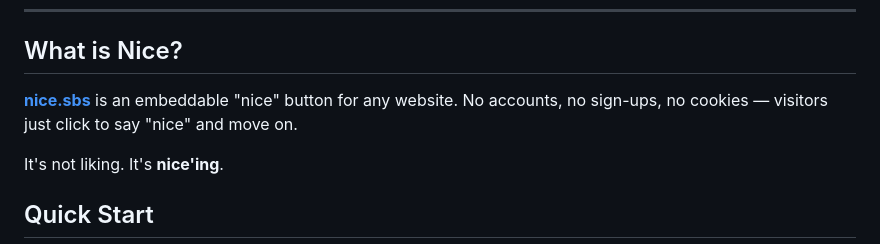
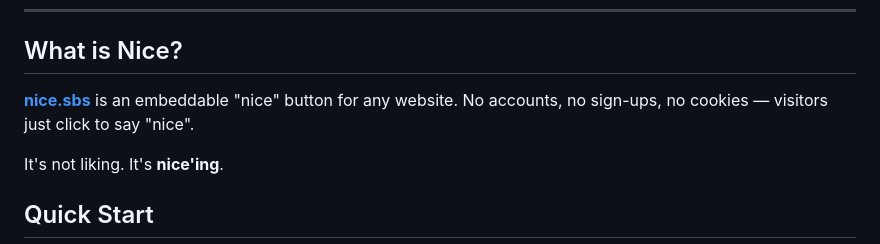
Before and after one commit to GoodEggStudios/nice, a Markdown page: README.md, the part around the change. Drawn GitHub-style.

Commit message:
docs: tweak README tagline (#96)

```diff
--- a/README.md
+++ b/README.md
@@ -18,7 +18,7 @@
 
 ## What is Nice?
 
-**[nice.sbs](https://nice.sbs)** is an embeddable "nice" button for any website. No accounts, no sign-ups, no cookies — visitors just click to say "nice" and move on.
+**[nice.sbs](https://nice.sbs)** is an embeddable "nice" button for any website. No accounts, no sign-ups, no cookies — visitors just click to say "nice".
 
 It's not liking. It's **nice'ing**.
 
```
